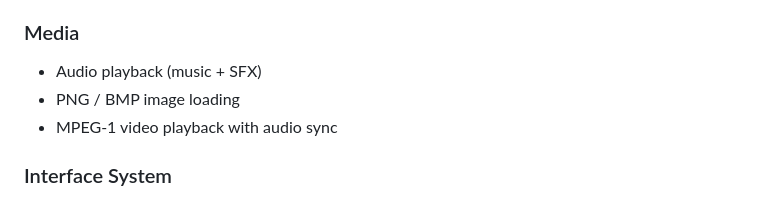
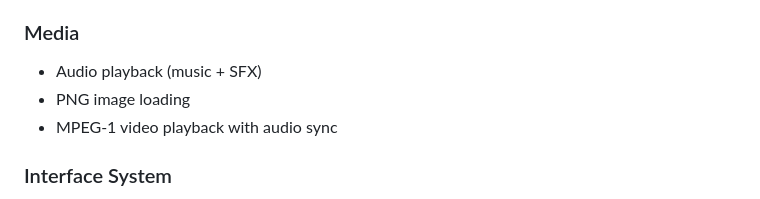
Before and after one commit to tervia-corporation/InteractiveX, a Markdown page: README.md, the part around the change. Drawn GitHub-style.

```diff
--- a/README.md
+++ b/README.md
@@ -69,7 +69,7 @@ Current version **r0.2** includes a complete set of core systems for building **
 ### Media
 
 - Audio playback (music + SFX)
-- PNG / BMP image loading
+- PNG image loading
 - MPEG‑1 video playback with audio sync
 
 ### Interface System
```
